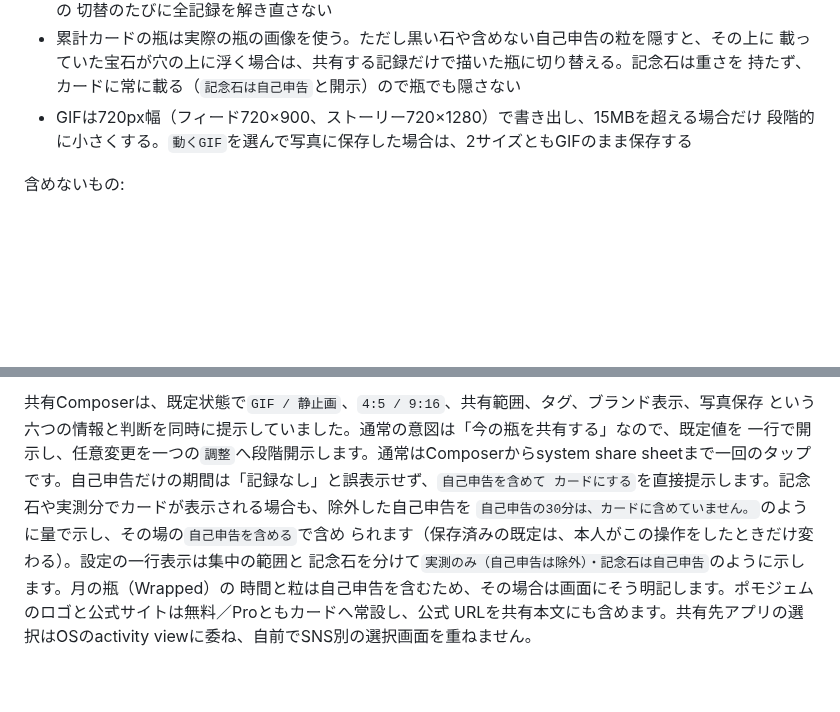
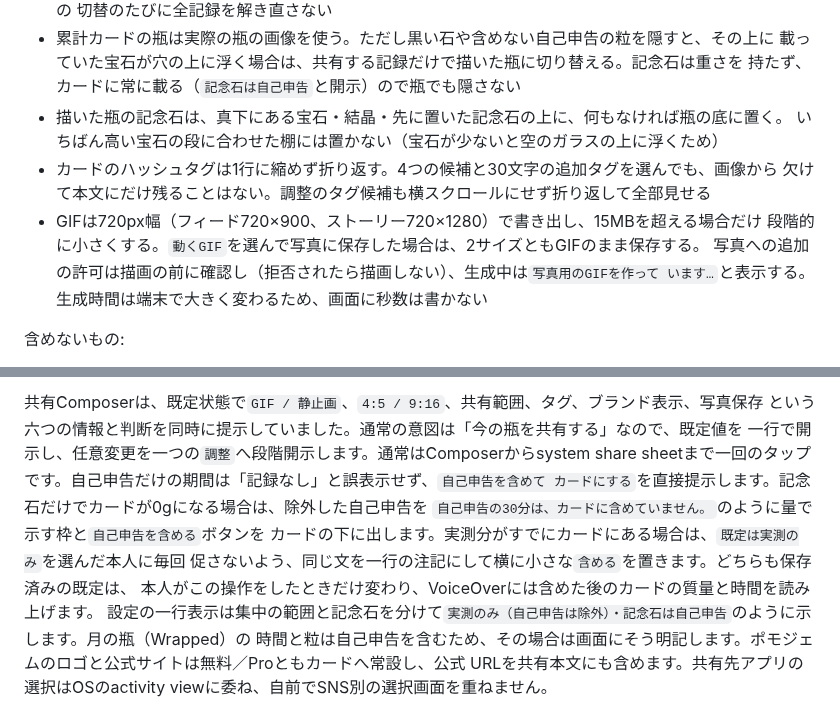
Before and after one commit to hinoshiba/pomogem, a Markdown page: Docs/EngagementArchitecture.md, 2 parts joined by grey strips. Rendered like a GitHub page; blank space fills up the shorter version.

Commit message:
Document the quieter notice, tag wrapping and photo-save order
EngagementArchitecture §5 now says how 記念石 rest in the drawn bottle,
that card tags and tag choices wrap, that Photos access is asked before
rendering with a progress line and no timing claim, and §6.1 describes the
boxed notice for a 0g card, the one-line note otherwise, and the VoiceOver
announcement.

Co-Authored-By: Claude Opus 5.5 <noreply@anthropic.com>

```diff
--- a/Docs/EngagementArchitecture.md
+++ b/Docs/EngagementArchitecture.md
@@ -360,8 +360,14 @@ achievement stones = 0g
 - 累計カードの瓶は実際の瓶の画像を使う。ただし黒い石や含めない自己申告の粒を隠すと、その上に
   載っていた宝石が穴の上に浮く場合は、共有する記録だけで描いた瓶に切り替える。記念石は重さを
   持たず、カードに常に載る（`記念石は自己申告`と開示）ので瓶でも隠さない
+- 描いた瓶の記念石は、真下にある宝石・結晶・先に置いた記念石の上に、何もなければ瓶の底に置く。
+  いちばん高い宝石の段に合わせた棚には置かない（宝石が少ないと空のガラスの上に浮くため）
+- カードのハッシュタグは1行に縮めず折り返す。4つの候補と30文字の追加タグを選んでも、画像から
+  欠けて本文にだけ残ることはない。調整のタグ候補も横スクロールにせず折り返して全部見せる
 - GIFは720px幅（フィード720×900、ストーリー720×1280）で書き出し、15MBを超える場合だけ
-  段階的に小さくする。`動くGIF`を選んで写真に保存した場合は、2サイズともGIFのまま保存する
+  段階的に小さくする。`動くGIF`を選んで写真に保存した場合は、2サイズともGIFのまま保存する。
+  写真への追加の許可は描画の前に確認し（拒否されたら描画しない）、生成中は`写真用のGIFを作って
+  います…`と表示する。生成時間は端末で大きく変わるため、画面に秒数は書かない
 
 含めないもの:
 
@@ -417,10 +423,12 @@ system fontの補助カードを出し、VoiceOverの完走通知にも長期・
 という六つの情報と判断を同時に提示していました。通常の意図は「今の瓶を共有する」なので、既定値を
 一行で開示し、任意変更を一つの`調整`へ段階開示します。通常はComposerからsystem share
 sheetまで一回のタップです。自己申告だけの期間は「記録なし」と誤表示せず、`自己申告を含めて
-カードにする`を直接提示します。記念石や実測分でカードが表示される場合も、除外した自己申告を
-`自己申告の30分は、カードに含めていません。`のように量で示し、その場の`自己申告を含める`で含め
-られます（保存済みの既定は、本人がこの操作をしたときだけ変わる）。設定の一行表示は集中の範囲と
-記念石を分けて`実測のみ（自己申告は除外）・記念石は自己申告`のように示します。月の瓶（Wrapped）の
+カードにする`を直接提示します。記念石だけでカードが0gになる場合は、除外した自己申告を
+`自己申告の30分は、カードに含めていません。`のように量で示す枠と`自己申告を含める`ボタンを
+カードの下に出します。実測分がすでにカードにある場合は、`既定は実測のみ`を選んだ本人に毎回
+促さないよう、同じ文を一行の注記にして横に小さな`含める`を置きます。どちらも保存済みの既定は、
+本人がこの操作をしたときだけ変わり、VoiceOverには含めた後のカードの質量と時間を読み上げます。
+設定の一行表示は集中の範囲と記念石を分けて`実測のみ（自己申告は除外）・記念石は自己申告`のように示します。月の瓶（Wrapped）の
 時間と粒は自己申告を含むため、その場合は画面にそう明記します。ポモジェムのロゴと公式サイトは無料／Proともカードへ常設し、公式
 URLを共有本文にも含めます。共有先アプリの選択はOSのactivity viewに委ね、自前でSNS別の選択画面を重ねません。
 
```
